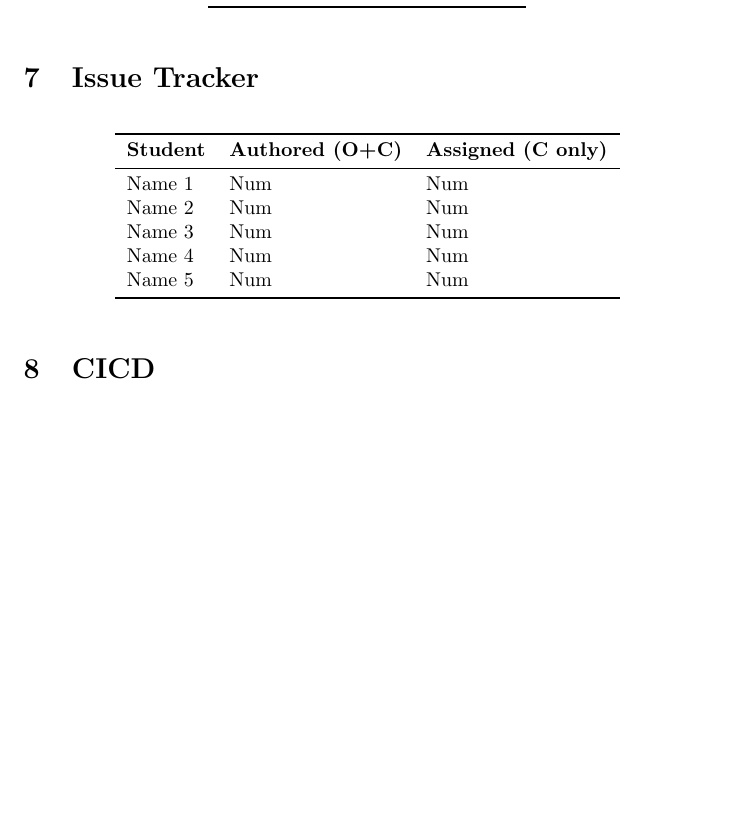
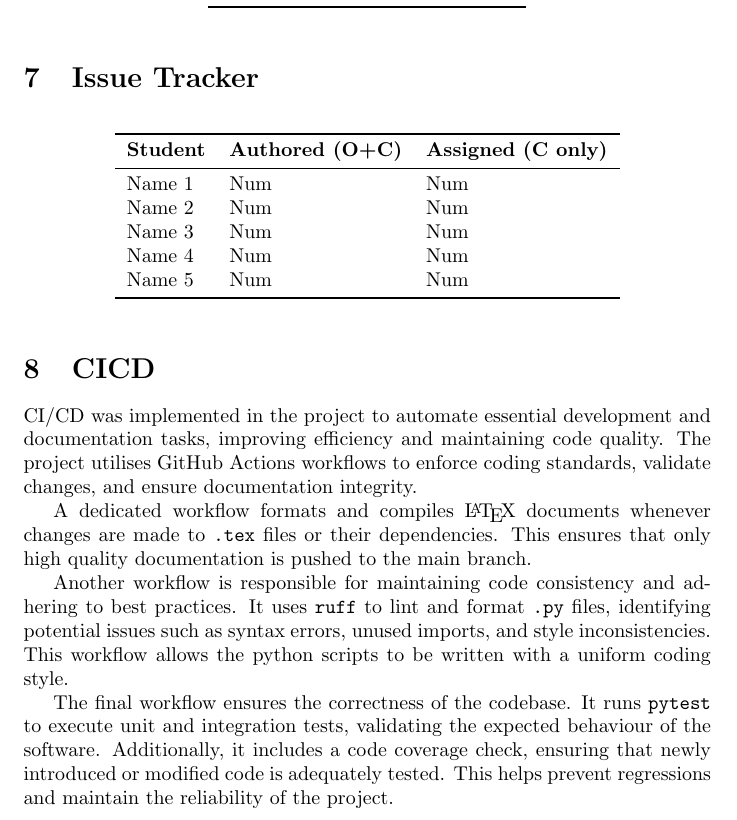
Before and after one commit to ssm-lab/capstone--source-code-optimizer, a LaTeX document (docs/projMngmnt/Rev0_Team_Contrib.tex): part of page 3 of 3, cut so that both start at the same text, the shorter picture padded with empty space. Compiled offline with pdfLaTeX.

Commit message:
Added CI/CD section #361

```diff
--- a/docs/projMngmnt/Rev0_Team_Contrib.tex
+++ b/docs/projMngmnt/Rev0_Team_Contrib.tex
@@ -181,7 +187,27 @@ Name 5 & Num & Num \\
 
 \wss{Say how CICD is used in your project}
 
-\wss{If your team has additional metrics of productivity, please feel free to
-add them to this report.}
+CI/CD was implemented in the project to automate essential
+development and documentation tasks, improving efficiency and
+maintaining code quality. The project utilises GitHub Actions
+workflows to enforce coding standards, validate changes, and ensure
+documentation integrity.
+
+A dedicated workflow formats and compiles \LaTeX{} documents whenever
+changes are made to \texttt{.tex} files or their dependencies. This ensures that
+only high quality documentation is pushed to the main branch.
+
+Another workflow is responsible for maintaining code consistency and
+adhering to best practices. It uses \texttt{ruff} to lint and format
+\texttt{.py} files, identifying potential issues such as syntax
+errors, unused imports, and style inconsistencies. This workflow
+allows the python scripts to be written with a uniform coding style.
+
+The final workflow ensures the correctness of the codebase. It runs
+\texttt{pytest} to execute unit and integration tests, validating the
+expected behaviour of the software. Additionally, it includes a code
+coverage check, ensuring that newly introduced or modified code is
+adequately tested. This helps prevent regressions and maintain the
+reliability of the project.
 
 \end{document}
```
Also changed, not shown: docs/projMngmnt/Rev0_Team_Contrib.tex (18 more changed lines). Lines whose indentation alone changed are shown as unchanged.
